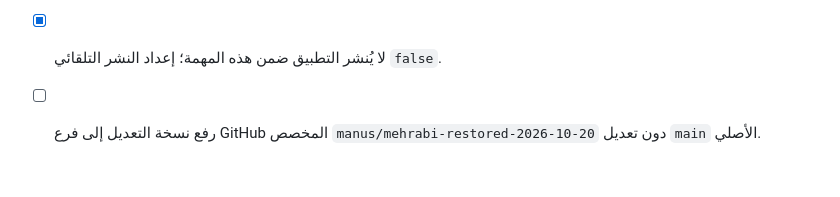
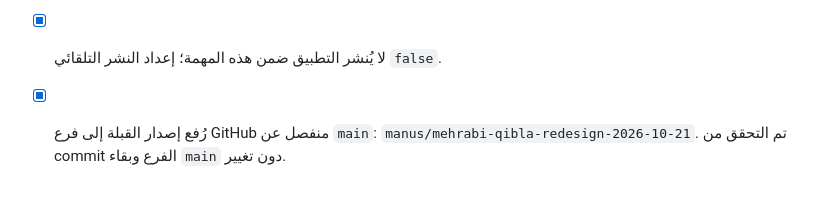
Before and after one commit to Ahmadamjad11/Mehrabi, a Markdown page: TODO.md, the part around the change. Rendered like a GitHub page.

Commit message:
docs: record Mehrabi Qibla GitHub handoff

```diff
--- a/TODO.md
+++ b/TODO.md
@@ -32,4 +32,4 @@
 ## الفحوصات وتسليم التغييرات
 - [x] بعد إعادة البناء: نجح `pnpm check`، ونجح `pnpm test` بعدد 49 اختبارًا ناجحًا واختبار logout واحد متخطى، ونجح بناء API الإنتاجي وتصدير Expo Web. صدّر Expo المسار `/qibla`؛ يعيد API health الحالي HTTP 200 وتعيد Metro المساران `/` و`/qibla` HTTP 200. استعلام tRPC مباشر أعاد 20 مكانًا وكلها `approved`. أكد المستورد 7,363 سجلًا رسميًا خامًا و7,362 قابلًا للعرض و268 مكانًا ذي إحداثيات. تحقق read-only من وجود عمود `sessionVersion` بعد migration. لم تُجرَ كتابات اختبارية لبيانات المستخدمين.
 - [x] لا يُنشر التطبيق ضمن هذه المهمة؛ إعداد النشر التلقائي `false`.
-- [ ] رفع نسخة التعديل إلى فرع GitHub المخصص `manus/mehrabi-restored-2026-10-20` دون تعديل `main` الأصلي.
+- [x] رُفع إصدار القبلة إلى فرع GitHub منفصل عن `main`: `manus/mehrabi-qibla-redesign-2026-10-21`. تم التحقق من commit الفرع وبقاء `main` دون تغيير.
```
